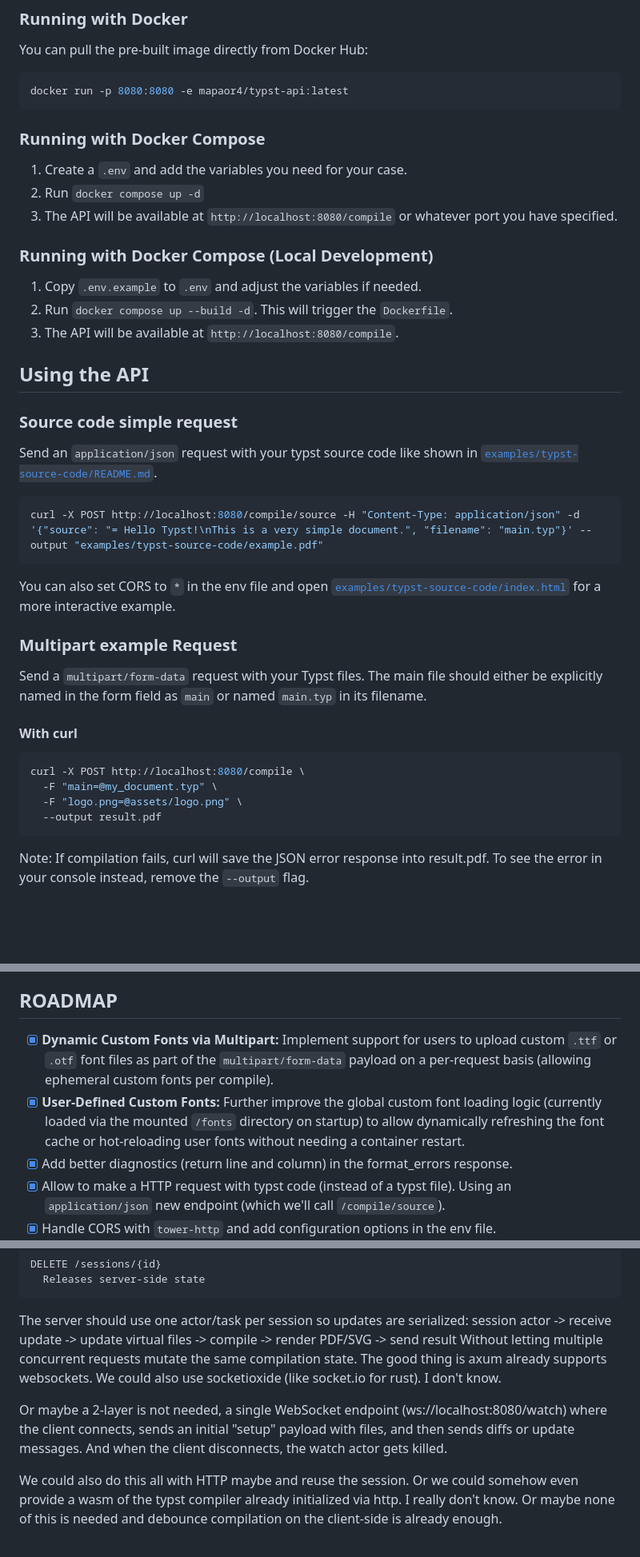
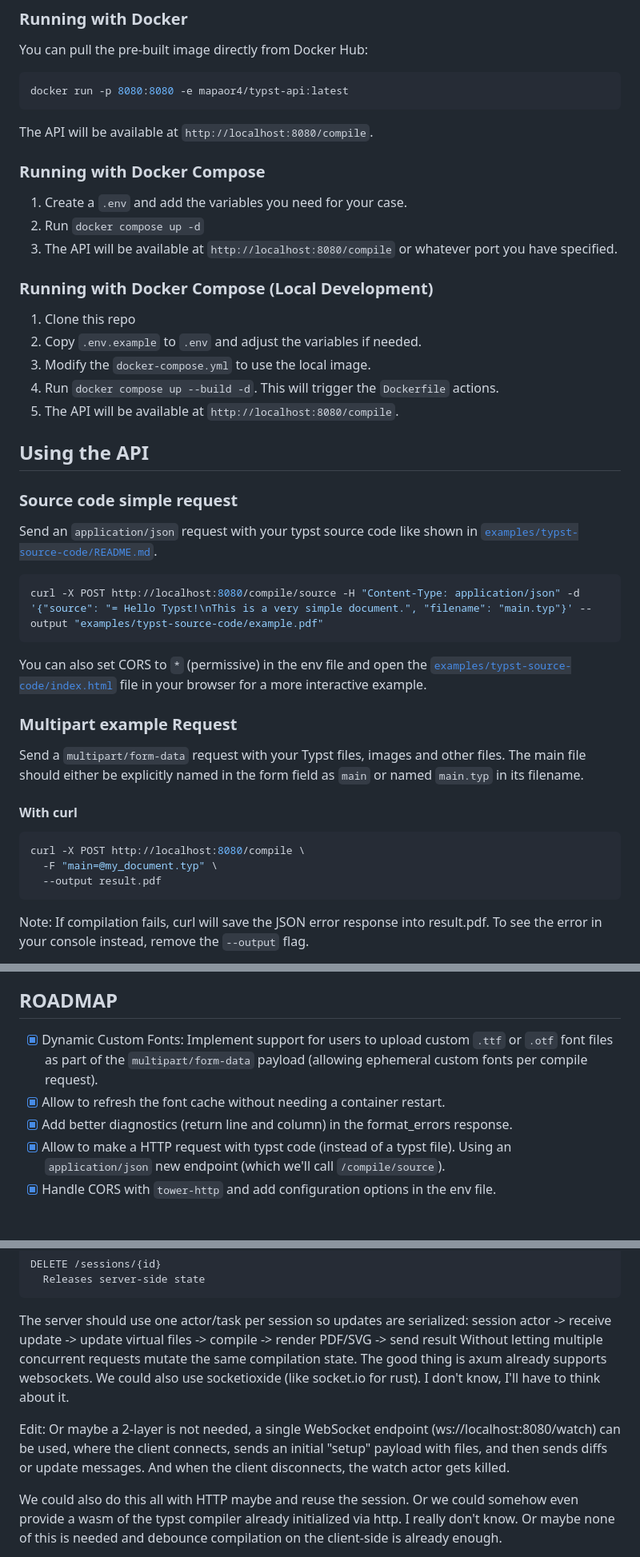
Before and after one commit to Mapaor/typst-api, a Markdown page: README.md, 3 parts joined by grey strips. Shown at 80% size. Rendered like a GitHub page; blank space fills up the shorter version.

````diff
--- a/README.md
+++ b/README.md
@@ -9,6 +9,8 @@ You can pull the pre-built image directly from Docker Hub:
 ```bash
 docker run -p 8080:8080 -e mapaor4/typst-api:latest
 ```
+The API will be available at `http://localhost:8080/compile`.
+
 ### Running with Docker Compose
 1. Create a `.env` and add the variables you need for your case.
 2. Run `docker compose up -d`
@@ -16,9 +18,11 @@ docker run -p 8080:8080 -e mapaor4/typst-api:latest
 
 ### Running with Docker Compose (Local Development)
 
-1. Copy `.env.example` to `.env` and adjust the variables if needed.
-2. Run `docker compose up --build -d`. This will trigger the `Dockerfile`.
-3. The API will be available at `http://localhost:8080/compile`.
+1. Clone this repo
+2. Copy `.env.example` to `.env` and adjust the variables if needed.
+3. Modify the `docker-compose.yml` to use the local image.
+4. Run `docker compose up --build -d`. This will trigger the `Dockerfile` actions.
+5. The API will be available at `http://localhost:8080/compile`.
 
 ## Using the API
 ### Source code simple request
@@ -28,17 +32,16 @@ Send an `application/json` request with your typst source code like shown in [`e
 curl -X POST http://localhost:8080/compile/source -H "Content-Type: application/json" -d '{"source": "= Hello Typst!\nThis is a very simple document.", "filename": "main.typ"}' --output "examples/typst-source-code/example.pdf"
 ```
 
-You can also set CORS to `*` in the env file and open [`examples/typst-source-code/index.html`](examples/typst-source-code/index.html) for a more interactive example.
+You can also set CORS to `*` (permissive) in the env file and open the [`examples/typst-source-code/index.html`](examples/typst-source-code/index.html) file in your browser for a more interactive example.
 
 ### Multipart example Request
 
-Send a `multipart/form-data` request with your Typst files. The main file should either be explicitly named in the form field as `main` or named `main.typ` in its filename.
+Send a `multipart/form-data` request with your Typst files, images and other files. The main file should either be explicitly named in the form field as `main` or named `main.typ` in its filename.
 
 #### With curl
 ```bash
 curl -X POST http://localhost:8080/compile \
   -F "main=@my_document.typ" \
-  -F "logo.png=@assets/logo.png" \
   --output result.pdf
 ```
 Note: If compilation fails, curl will save the JSON error response into result.pdf. To see the error in your console instead, remove the `--output` flag.
@@ -85,8 +91,8 @@ Note: If you do expose the API running on your server to the general public (the
 
 ## ROADMAP
 
-- [X] **Dynamic Custom Fonts via Multipart:** Implement support for users to upload custom `.ttf` or `.otf` font files as part of the `multipart/form-data` payload on a per-request basis (allowing ephemeral custom fonts per compile).
-- [X] **User-Defined Custom Fonts:** Further improve the global custom font loading logic (currently loaded via the mounted `/fonts` directory on startup) to allow dynamically refreshing the font cache or hot-reloading user fonts without needing a container restart.
+- [X] Dynamic Custom Fonts: Implement support for users to upload custom `.ttf` or `.otf` font files as part of the `multipart/form-data` payload (allowing ephemeral custom fonts per compile request).
+- [X] Allow to refresh the font cache without needing a container restart.
 - [X] Add better diagnostics (return line and column) in the format_errors response.
 - [X] Allow to make a HTTP request with typst code (instead of a typst file). Using an `application/json` new endpoint (which we'll call `/compile/source`).
 - [X] Handle CORS with `tower-http` and add configuration options in the env file.
@@ -118,9 +124,9 @@ session actor
   -> compile
   -> render PDF/SVG
   -> send result
-Without letting multiple concurrent requests mutate the same compilation state. The good thing is axum already supports websockets. We could also use socketioxide (like socket.io for rust). I don't know.
+Without letting multiple concurrent requests mutate the same compilation state. The good thing is axum already supports websockets. We could also use socketioxide (like socket.io for rust). I don't know, I'll have to think about it.
 
-Or maybe a 2-layer is not needed, a single WebSocket endpoint (ws://localhost:8080/watch) where the client connects, sends an initial "setup" payload with files, and then sends diffs or update messages. And when the client disconnects, the watch actor gets killed.
+Edit: Or maybe a 2-layer is not needed, a single WebSocket endpoint (ws://localhost:8080/watch) can be used, where the client connects, sends an initial "setup" payload with files, and then sends diffs or update messages. And when the client disconnects, the watch actor gets killed.
 
 We could also do this all with HTTP maybe and reuse the session. Or we could somehow even provide a wasm of the typst compiler already initialized via http. I really don't know. Or maybe none of this is needed and debounce compilation on the client-side is already enough.
 
````
Also changed, not shown: other parts of README.md (+3 -0 lines).
